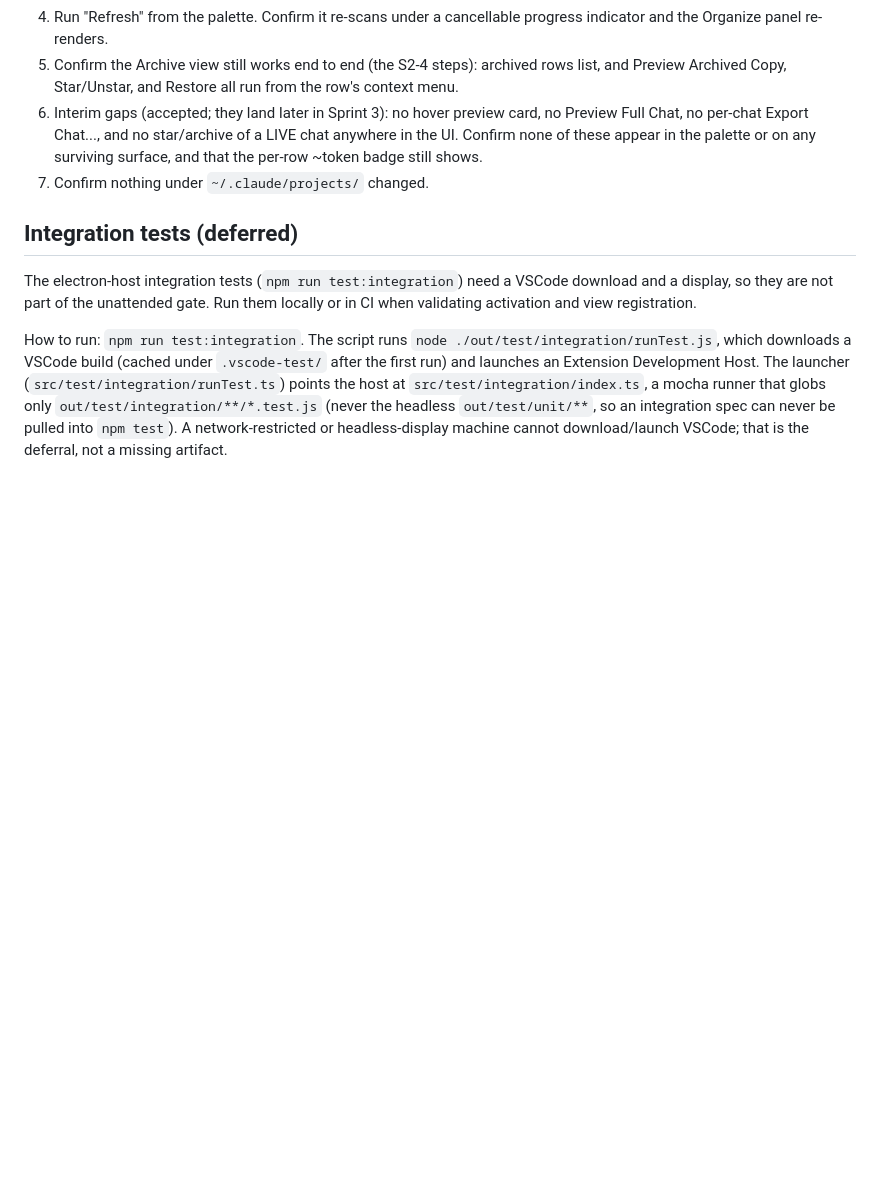
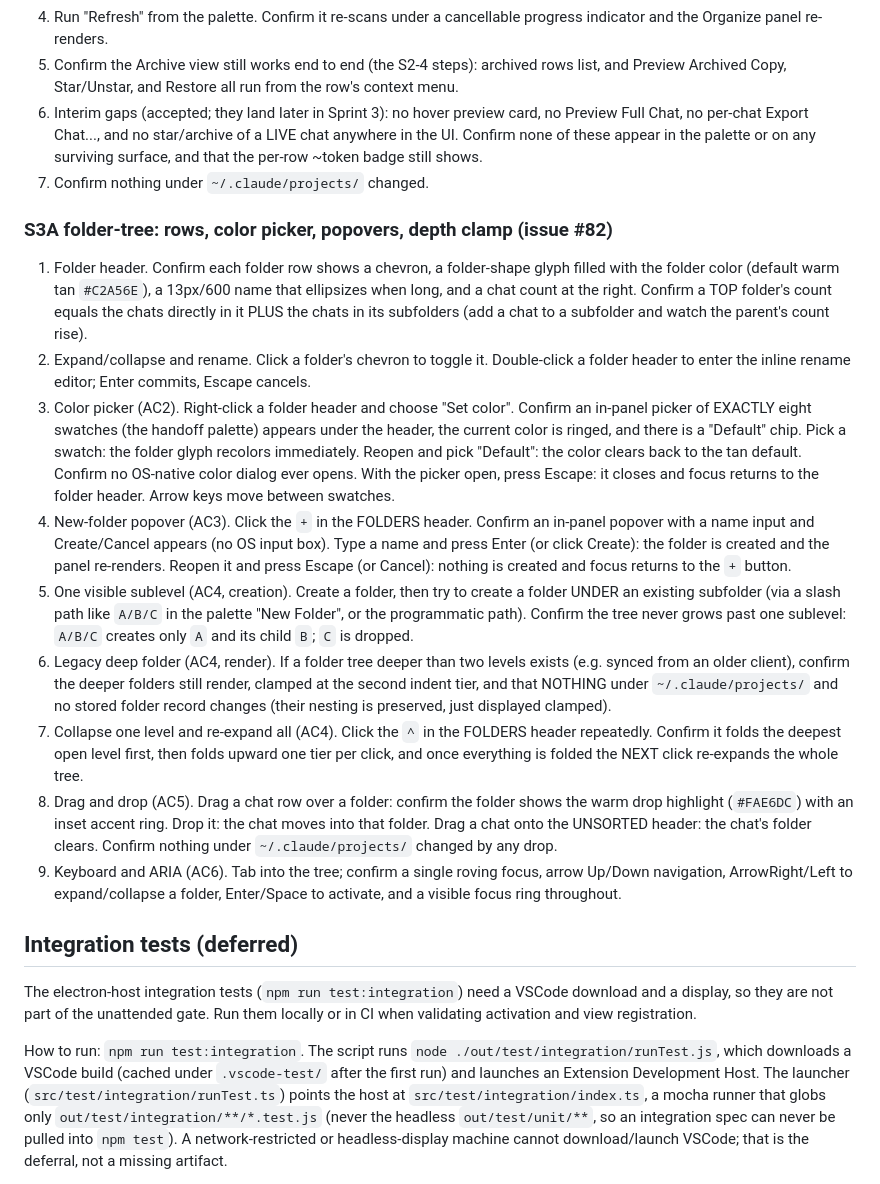
Before and after one commit to jakemismas/claude-code-nest, a Markdown page: TESTING.md, the part around the change. Rendered like a GitHub page; blank space fills up the shorter version.

Commit message:
Add S3A folder-tree manual smoke checklist
Document the manual verification steps for the folder tree rows, the
in-panel color picker and new-folder popover, the one-visible-sublevel
depth clamp, the collapse/re-expand-all fold, drag-and-drop, and the
keyboard/ARIA tree (issue #82).

```diff
--- a/TESTING.md
+++ b/TESTING.md
@@ -567,6 +567,48 @@ automated pixel gate, because the build agent cannot see its own rendered webvie
    on any surviving surface, and that the per-row ~token badge still shows.
 7. Confirm nothing under `~/.claude/projects/` changed.
 
+### S3A folder-tree: rows, color picker, popovers, depth clamp (issue #82)
+
+1. Folder header. Confirm each folder row shows a chevron, a folder-shape glyph
+   filled with the folder color (default warm tan `#C2A56E`), a 13px/600 name that
+   ellipsizes when long, and a chat count at the right. Confirm a TOP folder's
+   count equals the chats directly in it PLUS the chats in its subfolders (add a
+   chat to a subfolder and watch the parent's count rise).
+2. Expand/collapse and rename. Click a folder's chevron to toggle it. Double-click
+   a folder header to enter the inline rename editor; Enter commits, Escape cancels.
+3. Color picker (AC2). Right-click a folder header and choose "Set color". Confirm
+   an in-panel picker of EXACTLY eight swatches (the handoff palette) appears under
+   the header, the current color is ringed, and there is a "Default" chip. Pick a
+   swatch: the folder glyph recolors immediately. Reopen and pick "Default": the
+   color clears back to the tan default. Confirm no OS-native color dialog ever
+   opens. With the picker open, press Escape: it closes and focus returns to the
+   folder header. Arrow keys move between swatches.
+4. New-folder popover (AC3). Click the `+` in the FOLDERS header. Confirm an
+   in-panel popover with a name input and Create/Cancel appears (no OS input box).
+   Type a name and press Enter (or click Create): the folder is created and the
+   panel re-renders. Reopen it and press Escape (or Cancel): nothing is created and
+   focus returns to the `+` button.
+5. One visible sublevel (AC4, creation). Create a folder, then try to create a
+   folder UNDER an existing subfolder (via a slash path like `A/B/C` in the palette
+   "New Folder", or the programmatic path). Confirm the tree never grows past one
+   sublevel: `A/B/C` creates only `A` and its child `B`; `C` is dropped.
+6. Legacy deep folder (AC4, render). If a folder tree deeper than two levels exists
+   (e.g. synced from an older client), confirm the deeper folders still render,
+   clamped at the second indent tier, and that NOTHING under `~/.claude/projects/`
+   and no stored folder record changes (their nesting is preserved, just displayed
+   clamped).
+7. Collapse one level and re-expand all (AC4). Click the `^` in the FOLDERS header
+   repeatedly. Confirm it folds the deepest open level first, then folds upward one
+   tier per click, and once everything is folded the NEXT click re-expands the whole
+   tree.
+8. Drag and drop (AC5). Drag a chat row over a folder: confirm the folder shows the
+   warm drop highlight (`#FAE6DC`) with an inset accent ring. Drop it: the chat
+   moves into that folder. Drag a chat onto the UNSORTED header: the chat's folder
+   clears. Confirm nothing under `~/.claude/projects/` changed by any drop.
+9. Keyboard and ARIA (AC6). Tab into the tree; confirm a single roving focus, arrow
+   Up/Down navigation, ArrowRight/Left to expand/collapse a folder, Enter/Space to
+   activate, and a visible focus ring throughout.
+
 ## Integration tests (deferred)
 
 The electron-host integration tests (`npm run test:integration`) need a VSCode
```
